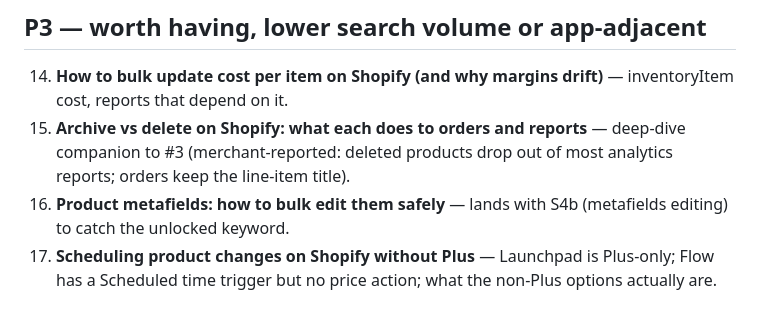
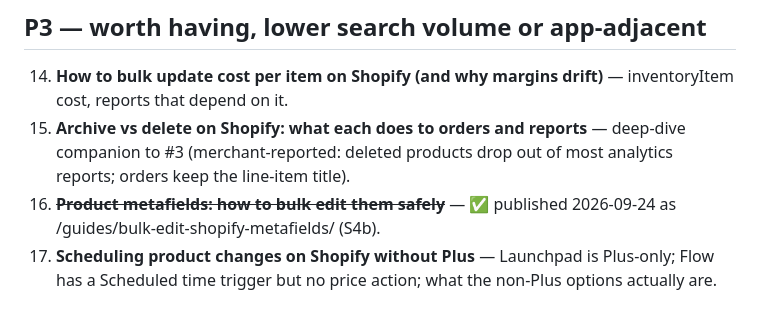
Before and after one commit to EricFiorani/verifiedbulk-site, a Markdown page: guides/TOPICS.md, the part around the change. GitHub-like rendering.

```diff
--- a/guides/TOPICS.md
+++ b/guides/TOPICS.md
@@ -56,8 +56,8 @@ when published; add new lines as support email and reviews surface them.
 15. **Archive vs delete on Shopify: what each does to orders and reports** —
     deep-dive companion to #3 (merchant-reported: deleted products drop out
     of most analytics reports; orders keep the line-item title).
-16. **Product metafields: how to bulk edit them safely** — lands with S4b
-    (metafields editing) to catch the unlocked keyword.
+16. ~~**Product metafields: how to bulk edit them safely**~~ — ✅ published
+    2026-09-24 as /guides/bulk-edit-shopify-metafields/ (S4b).
 17. **Scheduling product changes on Shopify without Plus** — Launchpad is
     Plus-only; Flow has a Scheduled time trigger but no price action;
     what the non-Plus options actually are.
```
Also changed, not shown: guides/bulk-edit-prices-shopify/index.md (+3 -3 lines), guides/bulk-edit-shopify-metafields/index.md (+4 -5 lines).
